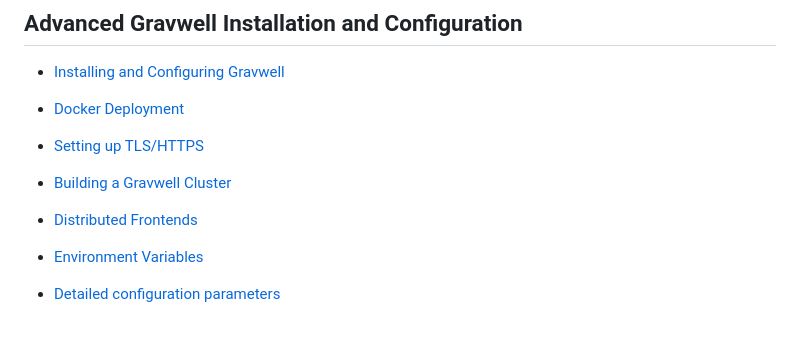
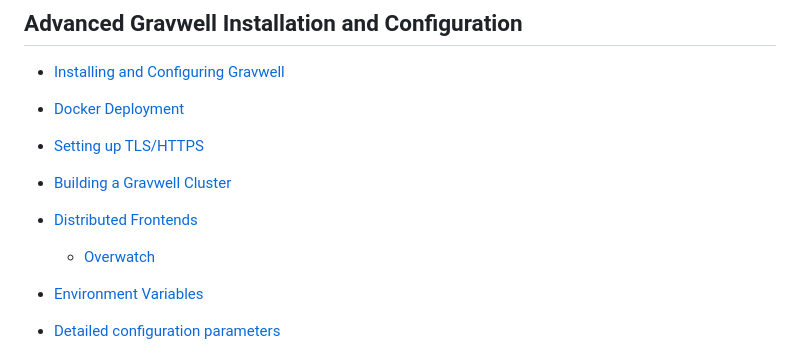
Before and after one commit to gravwell/wiki, a Markdown page: index.md, the part around the change. GitHub-like rendering; blank space fills up the shorter version.

Commit message:
document overwatch

```diff
--- a/index.md
+++ b/index.md
@@ -62,6 +62,8 @@ Gravwell is pleased to announce our free [Community Edition](https://www.gravwel
 
   * [Distributed Frontends](distributed/frontend.md)
 
+    * [Overwatch](distributed/overwatch.md)
+
   * [Environment Variables](configuration/environment-variables.md)
 
   * [Detailed configuration parameters](configuration/parameters.md)
```
Also changed, not shown: distributed/overwatch.md (added, +30 -0 lines), distributed/overwatch.png (added).
